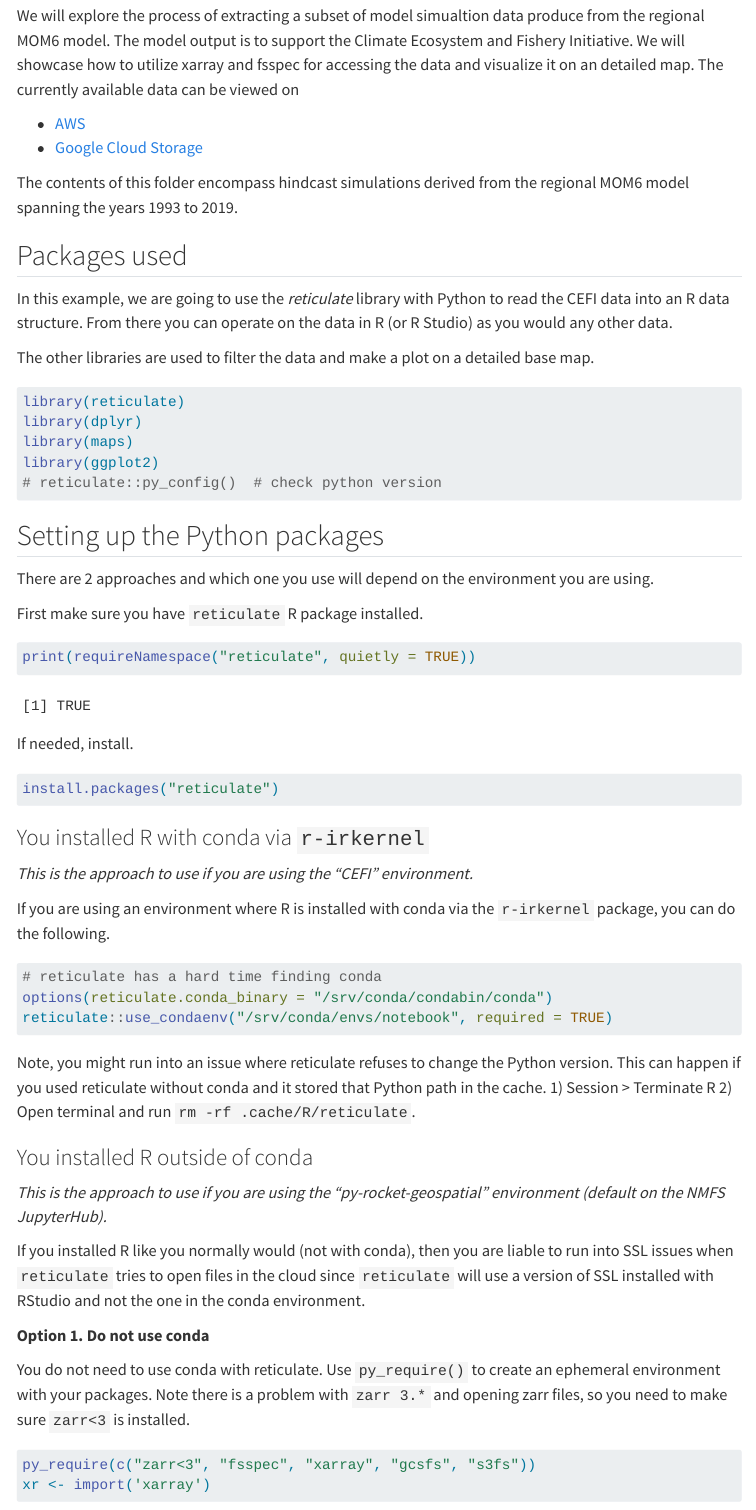
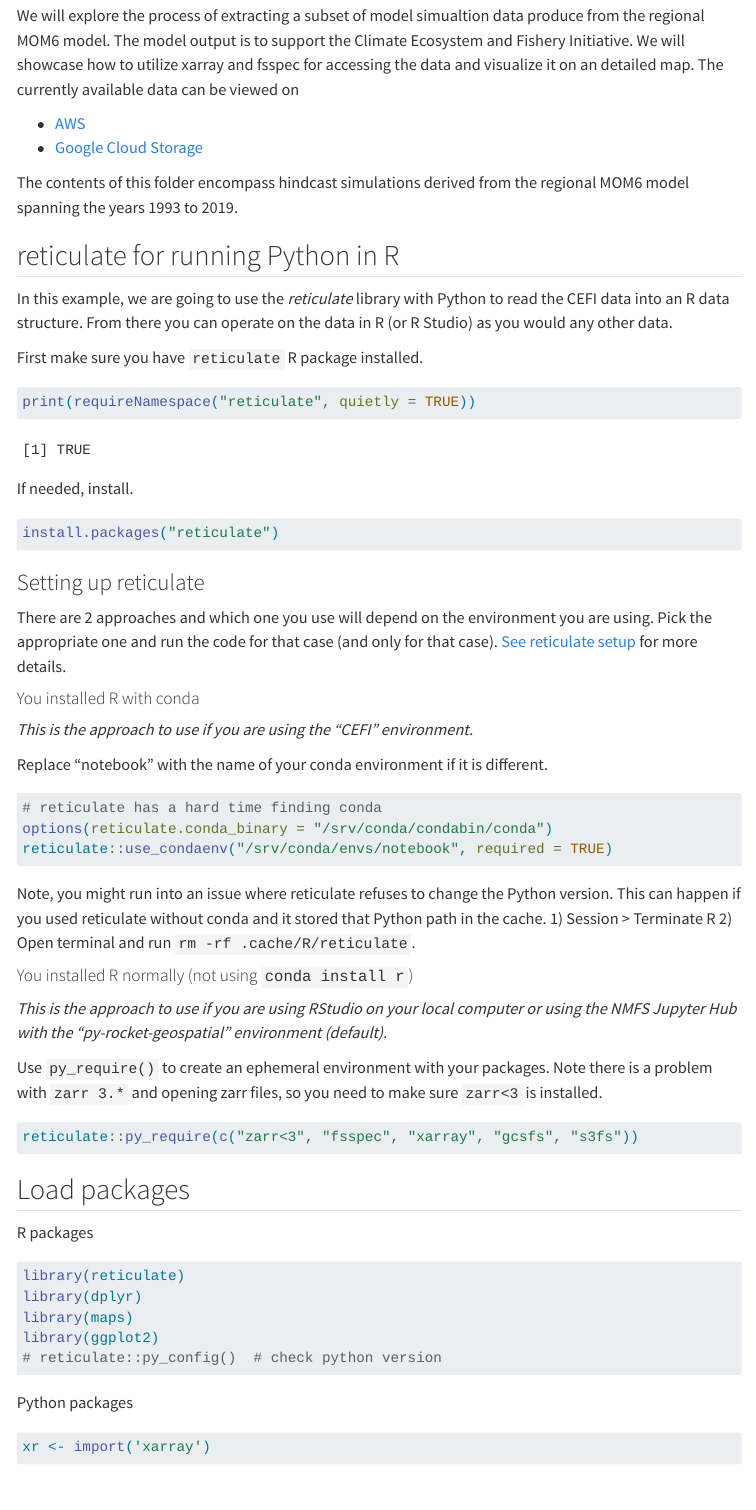
Before and after one commit to nmfs-opensci/NMFSHackDays-2025, a Quarto document (topics-2025/2025-04-11-cefi/r_get_cefi_cloud_rstudio.qmd): the page in a window 1100 px wide, from 140 px down. Rendered offline with R 4.5, knitr and Pandoc in place of Quarto, with nearby package versions; some code elsewhere in the file could not run offline; menus at the side of the page are left out; long lines of code are wrapped.

Commit message:
add reticulate setup

````diff
--- a/_quarto.yml
+++ b/_quarto.yml
@@ -197,6 +197,8 @@ website:
               href: topics-2025/2025-04-11-cefi/r_get_cefi_cloud.html
             - text: R-RStudio - Cloud
               href: topics-2025/2025-04-11-cefi/r_get_cefi_cloud_rstudio.html
+            - text: R reticulate setup
+              href: topics-2025/2025-04-11-cefi/reticulate_setup.html
         - section: "Guest Speakers"
           contents:
             - text: 3/14 Carl Boettiger - Integrating LLMs into your data dashboards
--- a/topics-2025/2025-04-11-cefi/r_get_cefi_cloud_rstudio.qmd
+++ b/topics-2025/2025-04-11-cefi/r_get_cefi_cloud_rstudio.qmd
@@ -14,23 +14,9 @@ We will explore the process of extracting a subset of model simualtion data prod
 
 The contents of this folder encompass hindcast simulations derived from the regional MOM6 model spanning the years 1993 to 2019.
 
-## Packages used
+## reticulate for running Python in R
 
 In this example, we are going to use the _reticulate_ library with Python to read the CEFI data into an R data structure. From there you can operate on the data in R (or R Studio) as you would any other data.
-
-The other libraries are used to filter the data and make a plot on a detailed base map.
-
-```{r message=FALSE}
-library(reticulate)
-library(dplyr)
-library(maps)
-library(ggplot2)
-# reticulate::py_config()  # check python version
-```
-
-## Setting up the Python packages
-
-There are 2 approaches and which one you use will depend on the environment you are using.
 
 First make sure you have `reticulate` R package installed.
 ```{r}
@@ -41,11 +27,15 @@ If needed, install.
 install.packages("reticulate")
 ```
 
-### You installed R with conda via `r-irkernel`
+### Setting up reticulate
+
+There are 2 approaches and which one you use will depend on the environment you are using. Pick the appropriate one and run the code for that case (and only for that case). [See reticulate setup](https://nmfs-opensci.github.io/NMFSHackDays-2025/topics-2025/2025-04-11-cefi/reticulate_setup.html) for more details.
+
+#### You installed R with conda
 
 *This is the approach to use if you are using the "CEFI" environment.*
 
-If you are using an environment where R is installed with conda via the `r-irkernel` package, you can do the following.
+Replace "notebook" with the name of your conda environment if it is different.
 
 ```{r eval=FALSE}
 # reticulate has a hard time finding conda
@@ -55,15 +45,16 @@ reticulate::use_condaenv("/srv/conda/envs/notebook", required = TRUE)
 
 Note, you might run into an issue where reticulate refuses to change the Python version. This can happen if you used reticulate without conda and it stored that Python path in the cache. 1) Session > Terminate R 2) Open terminal and run `rm -rf .cache/R/reticulate`.
 
-### You installed R outside of conda
+#### You installed R normally (not using `conda install r`)
 
-*This is the approach to use if you are using the "py-rocket-geospatial" environment (default on the NMFS JupyterHub).*
+*This is the approach to use if you are using RStudio on your local computer or using the NMFS Jupyter Hub with the "py-rocket-geospatial" environment (default).*
 
-If you installed R like you normally would (not with conda), then you are liable to run into SSL issues when `reticulate` tries to open files in the cloud since `reticulate` will use a version of SSL installed with RStudio and not the one in the conda environment.
-
-**Option 1. Do not use conda**
-
-You do not need to use conda with reticulate. Use `py_require()` to create an ephemeral environment with your packages. Note there is a problem with `zarr 3.*` and opening zarr files, so you need to make sure `zarr<3` is installed.
+Use `py_require()` to create an ephemeral environment with your packages. Note there is a problem with `zarr 3.*` and opening zarr files, so you need to make sure `zarr<3` is installed.
 
 ```{r}
-py_require(c("zarr<3", "fsspec", "xarray", "gcsfs", "s3fs"))
+reticulate::py_require(c("zarr<3", "fsspec", "xarray", "gcsfs", "s3fs"))
+```
+
+## Load packages
+
+R packages
@@ -69,0 +62,8 @@ py_require(c("zarr<3", "fsspec", "xarray", "gcsfs", "s3fs"))
+library(reticulate)
+library(dplyr)
+library(maps)
+library(ggplot2)
+# reticulate::py_config()  # check python version
+```
+
+Python packages
````
Also changed, not shown: docs/search.json, topics-2025/2025-04-11-cefi/r_get_cefi_cloud_rstudio.qmd (12 more changed lines), 73 other files.
